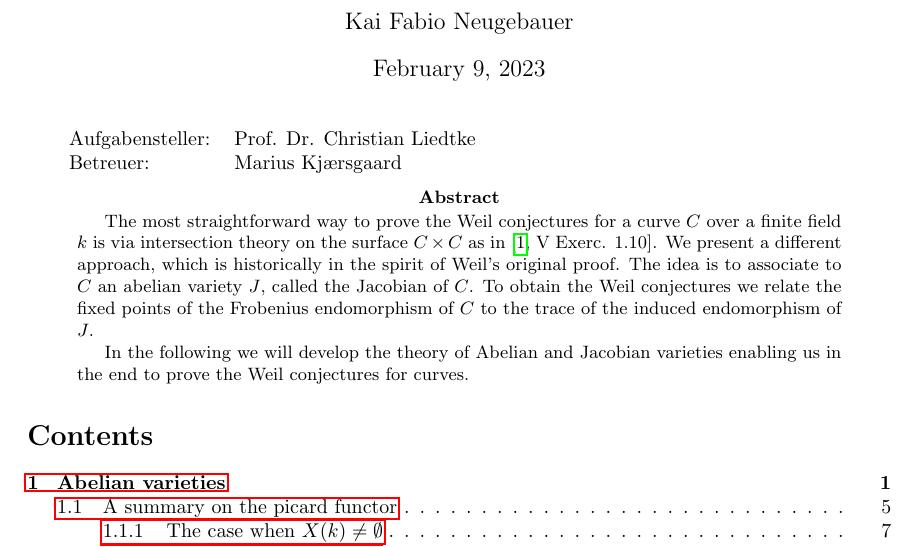
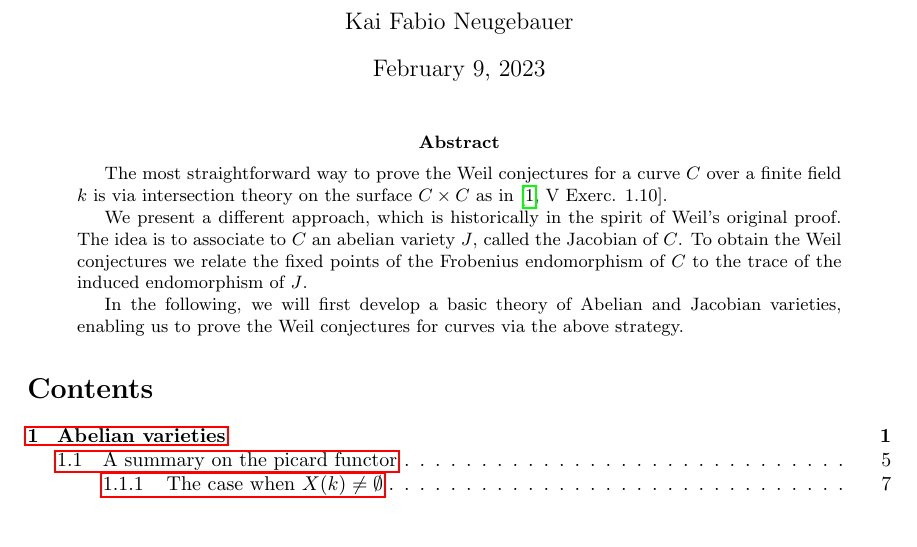
Before and after one commit to fNeugebauer/project_on_the_Weil_conjecture_for_curves_via_Jacobians, a LaTeX paper (project_on_the_weil_conjectures_for_curves.tex): part of page 1 of 28, cut so that both start at the same text, the shorter picture padded with empty space. Compiled offline with pdfLaTeX.

Commit message:
preliminary version finished

```diff
--- a/project_on_the_weil_conjectures_for_curves.tex
+++ b/project_on_the_weil_conjectures_for_curves.tex
@@ -62,14 +62,16 @@
 \usepackage{physics}
 \begin{document}
 	\maketitle
-	\begin{tabular}{ll}
-		Aufgabensteller: & Prof. Dr. Christian Liedtke\\
-		Betreuer:  & Marius Kjærsgaard
-	\end{tabular}
+%	\begin{tabular}{ll}
+%		Aufgabensteller: & Prof. Dr. Christian Liedtke\\
+%		Betreuer:  & Marius Kjærsgaard
+%	\end{tabular}
 	\begin{abstract}
-		The most straightforward way to prove the Weil conjectures for a curve $C$ over a finite field $k$ is via intersection theory on the surface $C\times C$ as in \cite[V Exerc. 1.10]{hartshorne2013algebraic}. We present a different approach, which is historically in the spirit of Weil's original proof. The idea is to associate to $C$ an abelian variety $J$, called the Jacobian of $C$. To obtain the Weil conjectures we relate the fixed points of the Frobenius endomorphism of $C$ to the trace of the induced endomorphism of $J$.
+		The most straightforward way to prove the Weil conjectures for a curve $C$ over a finite field $k$ is via intersection theory on the surface $C\times C$ as in \cite[V Exerc. 1.10]{hartshorne2013algebraic}.
 
-		In the following we will develop the theory of Abelian and Jacobian varieties enabling us in the end to prove the Weil conjectures for curves.
+		We present a different approach, which is historically in the spirit of Weil's original proof. The idea is to associate to $C$ an abelian variety $J$, called the Jacobian of $C$. To obtain the Weil conjectures we relate the fixed points of the Frobenius endomorphism of $C$ to the trace of the induced endomorphism of $J$.
+
+		In the following, we will first develop a basic theory of Abelian and Jacobian varieties, enabling us to prove the Weil conjectures for curves via the above strategy.
 	\end{abstract}
 	\tableofcontents
 
```
Also changed, not shown: project_on_the_weil_conjectures_for_curves.pdf, 2 other files.
